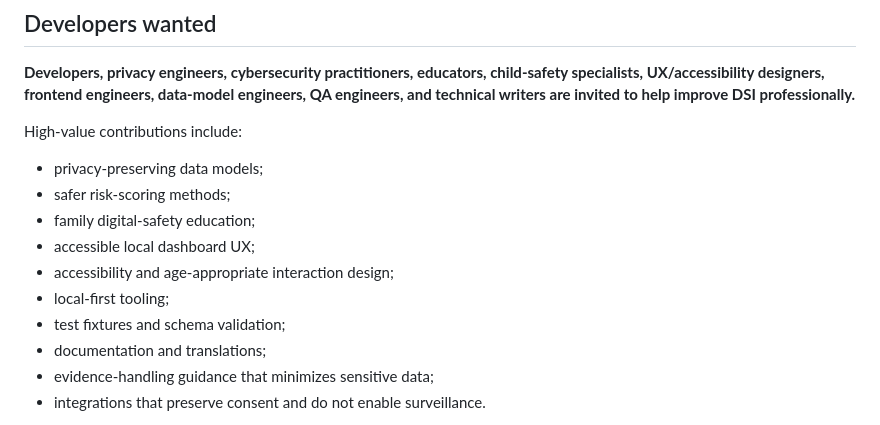
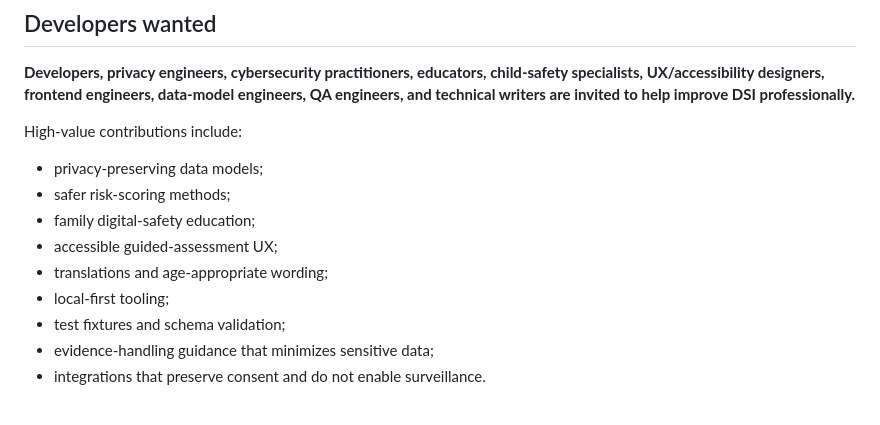
Before and after one commit to H4ckD4d/digipass, a Markdown page: README.md, the part around one of its changes. GitHub-like rendering.

```diff
--- a/README.md
+++ b/README.md
@@ -167,11 +196,10 @@ High-value contributions include:
 - privacy-preserving data models;
 - safer risk-scoring methods;
 - family digital-safety education;
-- accessible local dashboard UX;
-- accessibility and age-appropriate interaction design;
+- accessible guided-assessment UX;
+- translations and age-appropriate wording;
 - local-first tooling;
 - test fixtures and schema validation;
-- documentation and translations;
 - evidence-handling guidance that minimizes sensitive data;
 - integrations that preserve consent and do not enable surveillance.
 
```
Also changed, not shown: other parts of README.md (+33 -4 lines).
